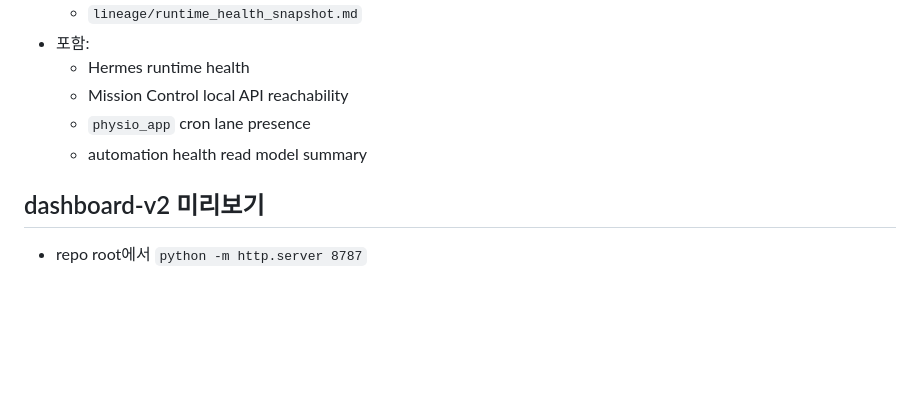
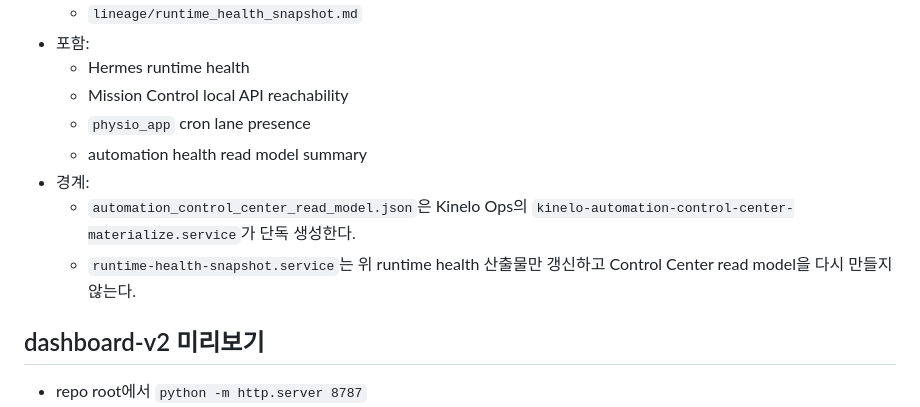
Before and after one commit to Youngkwon-Lee/physio-hermes-ops, a Markdown page: README.md, the part around the change. GitHub-like rendering; blank space fills up the shorter version.

Commit message:
Document control center read model owner

```diff
--- a/README.md
+++ b/README.md
@@ -80,6 +80,9 @@ MacBook Codex App, desktop Hermes, Discord, Mission Control이 서로 이어받
   - Mission Control local API reachability
   - `physio_app` cron lane presence
   - automation health read model summary
+- 경계:
+  - `automation_control_center_read_model.json`은 Kinelo Ops의 `kinelo-automation-control-center-materialize.service`가 단독 생성한다.
+  - `runtime-health-snapshot.service`는 위 runtime health 산출물만 갱신하고 Control Center read model을 다시 만들지 않는다.
 
 ## dashboard-v2 미리보기
 - repo root에서 `python -m http.server 8787`
```
